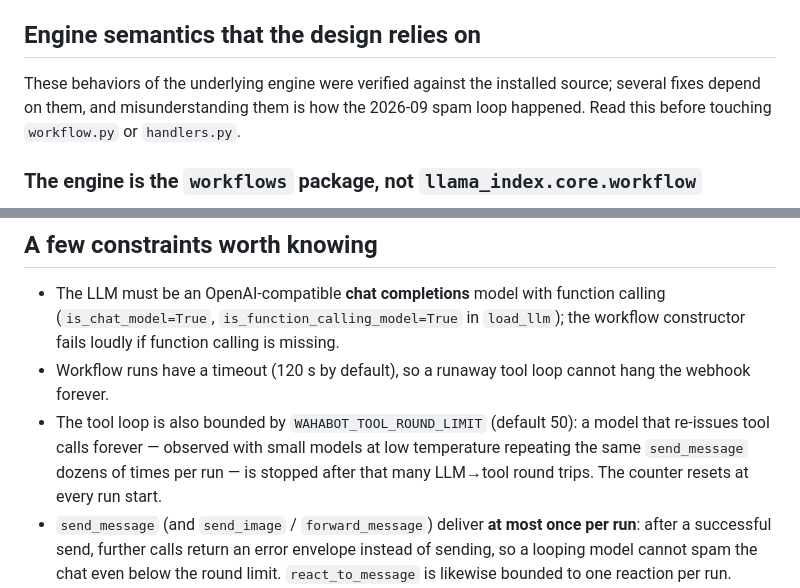
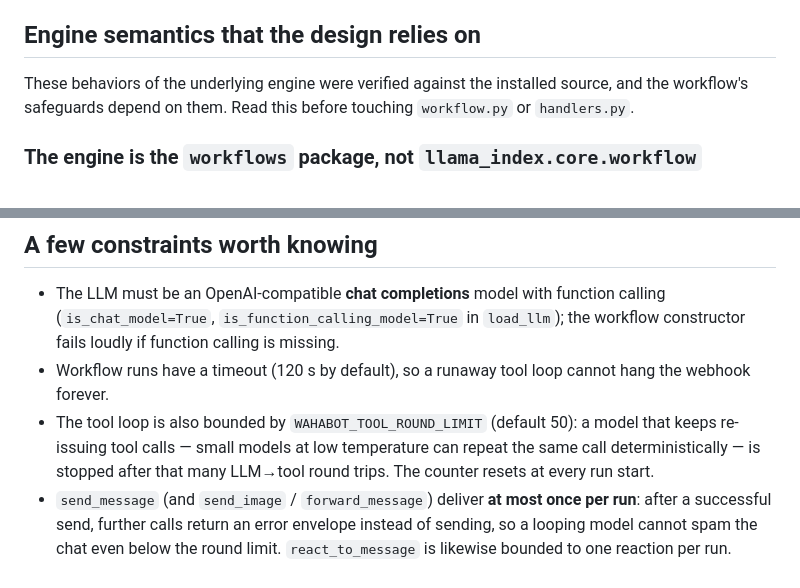
Before and after one commit to malvavisc0/wahabot, a Markdown page: docs/agent-workflow.md, 2 parts joined by grey strips. GitHub-like rendering.

Commit message:
Remove incident narrative from workflow docs

```diff
--- a/docs/agent-workflow.md
+++ b/docs/agent-workflow.md
@@ -367,9 +367,8 @@ workflow runs any requested tool automatically.
 ## Engine semantics that the design relies on
 
 These behaviors of the underlying engine were verified against the
-installed source; several fixes depend on them, and misunderstanding
-them is how the 2026-09 spam loop happened. Read this before touching
-`workflow.py` or `handlers.py`.
+installed source, and the workflow's safeguards depend on them. Read
+this before touching `workflow.py` or `handlers.py`.
 
 ### The engine is the `workflows` package, not `llama_index.core.workflow`
 
@@ -445,10 +444,10 @@ and fall back to kwargs, or it will silently see zero.
 - Workflow runs have a timeout (120 s by default), so a runaway tool
   loop cannot hang the webhook forever.
 - The tool loop is also bounded by `WAHABOT_TOOL_ROUND_LIMIT`
-  (default 50): a model that re-issues tool calls forever — observed
-  with small models at low temperature repeating the same
-  `send_message` dozens of times per run — is stopped after that many
-  LLM→tool round trips. The counter resets at every run start.
+  (default 50): a model that keeps re-issuing tool calls — small
+  models at low temperature can repeat the same call deterministically —
+  is stopped after that many LLM→tool round trips. The counter resets
+  at every run start.
 - `send_message` (and `send_image` / `forward_message`) deliver **at
   most once per run**: after a successful send, further calls return an
   error envelope instead of sending, so a looping model cannot spam
```
